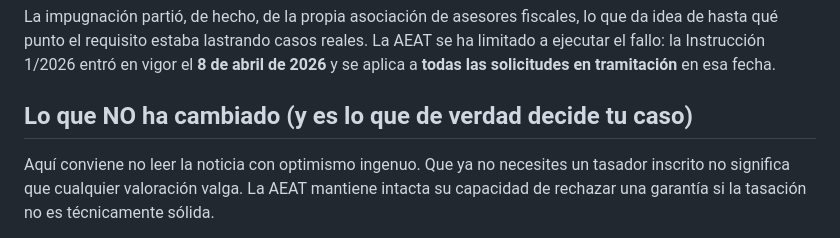
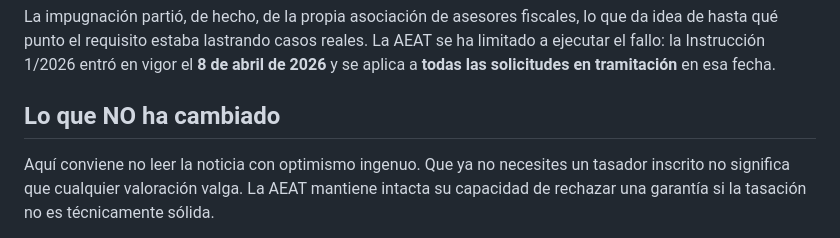
Before and after one commit to Ivanrm01/Avalium, a Markdown page: posts/la-aeat-flexibiliza-la-tasacion-de-inmuebles-aportados-como-garantia-en-aplazamientos-y-fraccionamientos.md, the part around the change. Drawn GitHub-style.

Commit message:
Update artículo “la-aeat-flexibiliza-la-tasacion-de-inmuebles-aportados-como-garantia-en-aplazamientos-y-fraccionamientos”

```diff
--- a/posts/la-aeat-flexibiliza-la-tasacion-de-inmuebles-aportados-como-garantia-en-aplazamientos-y-fraccionamientos.md
+++ b/posts/la-aeat-flexibiliza-la-tasacion-de-inmuebles-aportados-como-garantia-en-aplazamientos-y-fraccionamientos.md
@@ -43,7 +43,7 @@ Los reglamentos de recaudación —el artículo 46.4 del RGR para aplazamientos
 
 La impugnación partió, de hecho, de la propia asociación de asesores fiscales, lo que da idea de hasta qué punto el requisito estaba lastrando casos reales. La AEAT se ha limitado a ejecutar el fallo: la Instrucción 1/2026 entró en vigor el **8 de abril de 2026** y se aplica a **todas las solicitudes en tramitación** en esa fecha.
 
-## Lo que NO ha cambiado (y es lo que de verdad decide tu caso)
+## Lo que NO ha cambiado
 
 Aquí conviene no leer la noticia con optimismo ingenuo. Que ya no necesites un tasador inscrito no significa que cualquier valoración valga. La AEAT mantiene intacta su capacidad de rechazar una garantía si la tasación no es técnicamente sólida.
 
```
